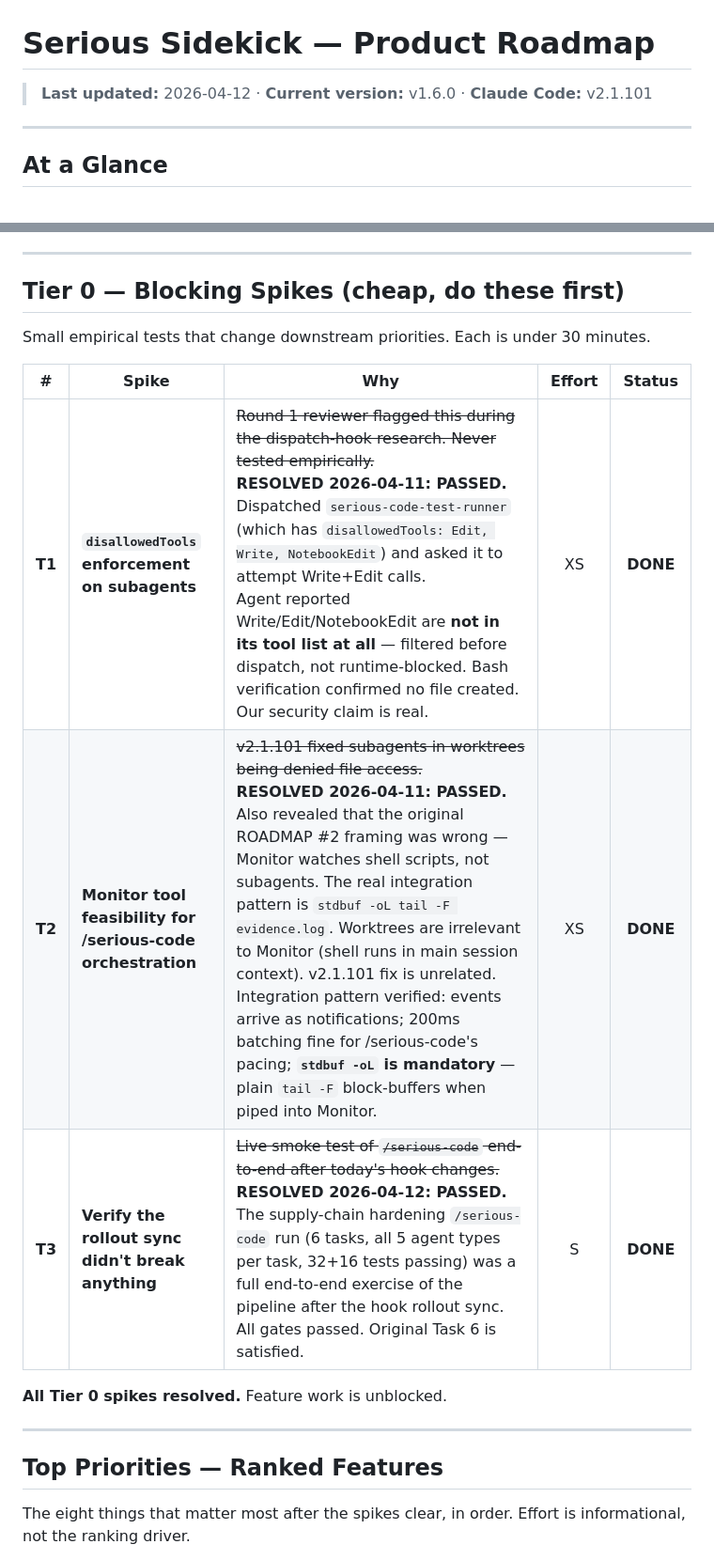
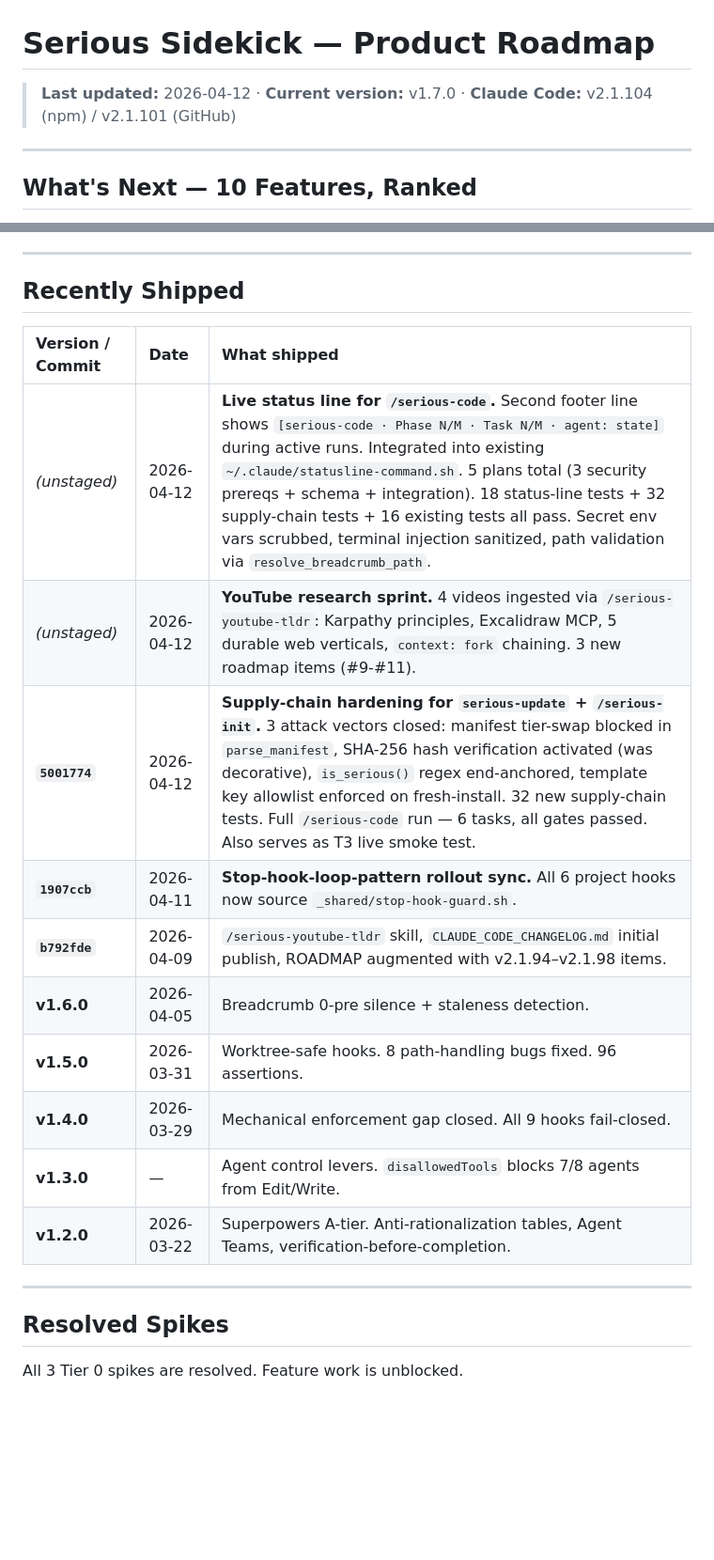
Before and after one commit to AntoineDubuc/serious-sidekick, a Markdown page: ROADMAP.md, 2 parts joined by grey strips. Shown at 94% size. Rendered like a GitHub page; blank space fills up the shorter version.

```diff
--- a/ROADMAP.md
+++ b/ROADMAP.md
@@ -1,8 +1,8 @@
 # Serious Sidekick — Product Roadmap
 
-> **Last updated:** 2026-04-12 · **Current version:** v1.6.0 · **Claude Code:** v2.1.101
+> **Last updated:** 2026-04-12 · **Current version:** v1.7.0 · **Claude Code:** v2.1.104 (npm) / v2.1.101 (GitHub)
 
 ---
 
-## At a Glance
+## What's Next — 10 Features, Ranked
 
@@ -17,21 +23,24 @@
 
 ---
 
-## Tier 0 — Blocking Spikes (cheap, do these first)
+## Recently Shipped
 
-Small empirical tests that change downstream priorities. Each is under 30 minutes.
-
-| # | Spike | Why | Effort | Status |
-|---|-------|-----|:------:|:------:|
-| **T1** | **`disallowedTools` enforcement on subagents** | ~~Round 1 reviewer flagged this during the dispatch-hook research. Never tested empirically.~~<br>**RESOLVED 2026-04-11: PASSED.** Dispatched `serious-code-test-runner` (which has `disallowedTools: Edit, Write, NotebookEdit`) and asked it to attempt Write+Edit calls.<br>Agent reported Write/Edit/NotebookEdit are **not in its tool list at all** — filtered before dispatch, not runtime-blocked. Bash verification confirmed no file created. Our security claim is real. | XS | **DONE** |
-| **T2** | **Monitor tool feasibility for /serious-code orchestration** | ~~v2.1.101 fixed subagents in worktrees being denied file access.~~<br>**RESOLVED 2026-04-11: PASSED.** Also revealed that the original ROADMAP #2 framing was wrong — Monitor watches shell scripts, not subagents. The real integration pattern is `stdbuf -oL tail -F evidence.log`. Worktrees are irrelevant to Monitor (shell runs in main session context). v2.1.101 fix is unrelated. Integration pattern verified: events arrive as notifications; 200ms batching fine for /serious-code's pacing; **`stdbuf -oL` is mandatory** — plain `tail -F` block-buffers when piped into Monitor. | XS | **DONE** |
-| **T3** | **Verify the rollout sync didn't break anything** | ~~Live smoke test of `/serious-code` end-to-end after today's hook changes.~~<br>**RESOLVED 2026-04-12: PASSED.** The supply-chain hardening `/serious-code` run (6 tasks, all 5 agent types per task, 32+16 tests passing) was a full end-to-end exercise of the pipeline after the hook rollout sync. All gates passed. Original Task 6 is satisfied. | S | **DONE** |
-
-**All Tier 0 spikes resolved.** Feature work is unblocked.
+| Version / Commit | Date | What shipped |
+|:----------------|:-----|:-------------|
+| *(unstaged)* | 2026-04-12 | **Live status line for `/serious-code`.** Second footer line shows `[serious-code · Phase N/M · Task N/M · agent: state]` during active runs. Integrated into existing `~/.claude/statusline-command.sh`. 5 plans total (3 security prereqs + schema + integration). 18 status-line tests + 32 supply-chain tests + 16 existing tests all pass. Secret env vars scrubbed, terminal injection sanitized, path validation via `resolve_breadcrumb_path`. |
+| *(unstaged)* | 2026-04-12 | **YouTube research sprint.** 4 videos ingested via `/serious-youtube-tldr`: Karpathy principles, Excalidraw MCP, 5 durable web verticals, `context: fork` chaining. 3 new roadmap items (#9-#11). |
+| **`5001774`** | 2026-04-12 | **Supply-chain hardening for `serious-update` + `/serious-init`.** 3 attack vectors closed: manifest tier-swap blocked in `parse_manifest`, SHA-256 hash verification activated (was decorative), `is_serious()` regex end-anchored, template key allowlist enforced on fresh-install. 32 new supply-chain tests. Full `/serious-code` run — 6 tasks, all gates passed. Also serves as T3 live smoke test. |
+| **`1907ccb`** | 2026-04-11 | **Stop-hook-loop-pattern rollout sync.** All 6 project hooks now source `_shared/stop-hook-guard.sh`. |
+| **`b792fde`** | 2026-04-09 | `/serious-youtube-tldr` skill, `CLAUDE_CODE_CHANGELOG.md` initial publish, ROADMAP augmented with v2.1.94–v2.1.98 items. |
+| **v1.6.0** | 2026-04-05 | Breadcrumb 0-pre silence + staleness detection. |
+| **v1.5.0** | 2026-03-31 | Worktree-safe hooks. 8 path-handling bugs fixed. 96 assertions. |
+| **v1.4.0** | 2026-03-29 | Mechanical enforcement gap closed. All 9 hooks fail-closed. |
+| **v1.3.0** | — | Agent control levers. `disallowedTools` blocks 7/8 agents from Edit/Write. |
+| **v1.2.0** | 2026-03-22 | Superpowers A-tier. Anti-rationalization tables, Agent Teams, verification-before-completion. |
 
 ---
 
-## Top Priorities — Ranked Features
+## Resolved Spikes
 
-The eight things that matter most after the spikes clear, in order. Effort is informational, not the ranking driver.
+All 3 Tier 0 spikes are resolved. Feature work is unblocked.
 
```
Also changed, not shown: other parts of ROADMAP.md (+17 -23 lines), README.md (+1 -1 lines).
